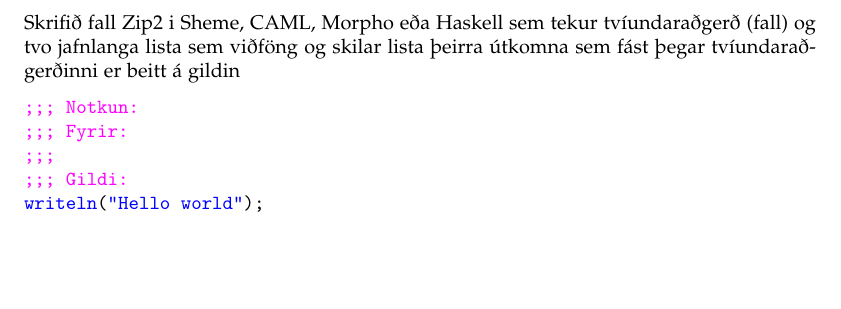
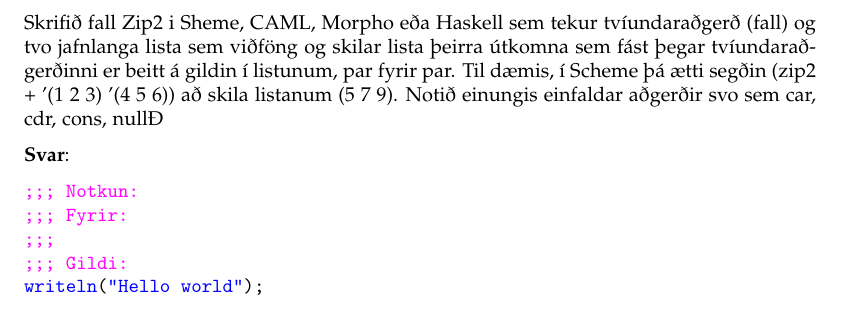
Before and after one commit to Reynirjr/SnorritunarLokaprof, a LaTeX document (prof2018.tex): part of page 9 of 9, cut so that both start at the same text, the shorter picture padded with empty space. Compiled offline with pdfLaTeX.

Commit message:
komið gott í kvöld, afh er ekki hægt ad cpya textann af pdfinu

```diff
--- a/prof2018.tex
+++ b/prof2018.tex
@@ -379,7 +379,11 @@ Hver? Eitt rangt svar gefur \underline{núll} stig.
 
      Skrifið fall Zip2 i Sheme, CAML, Morpho eða Haskell sem tekur
      tvíundaraðgerð (fall) og tvo jafnlanga lista sem viðföng og skilar lista þeirra útkomna sem fást þegar tvíundaraðgerðinni er beitt á
-     gildin
+     gildin í listunum, par fyrir par. Til dæmis, í Scheme þá ætti segðin
+     (zip2 + '(1 2 3) '(4 5 6)) að skila listanum (5 7 9). Notið einungis
+     einfaldar aðgerðir svo sem car, cdr, cons, nullÐ
+
+     \textbf{Svar}:
 
 
 \begin{lstlisting}
```
Also changed, not shown: prof2018.pdf.
